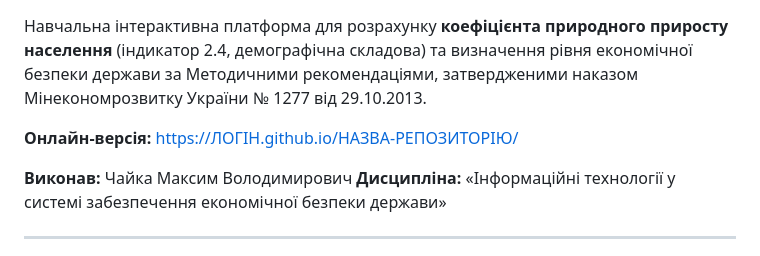
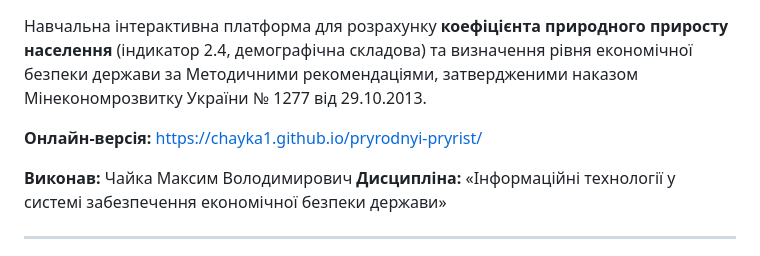
Before and after one commit to Chayka1/pryrodnyi-pryrist, a Markdown page: README.md, the part around the change. GitHub-like rendering.

Commit message:
Update online version link in README.md

```diff
--- a/README.md
+++ b/README.md
@@ -2,7 +2,7 @@
 
 Навчальна інтерактивна платформа для розрахунку **коефіцієнта природного приросту населення** (індикатор 2.4, демографічна складова) та визначення рівня економічної безпеки держави за Методичними рекомендаціями, затвердженими наказом Мінекономрозвитку України № 1277 від 29.10.2013.
 
-**Онлайн-версія:** https://ЛОГІН.github.io/НАЗВА-РЕПОЗИТОРІЮ/
+**Онлайн-версія:** https://chayka1.github.io/pryrodnyi-pryrist/
 
 **Виконав:** Чайка Максим Володимирович
 **Дисципліна:** «Інформаційні технології у системі забезпечення економічної безпеки держави»
```
